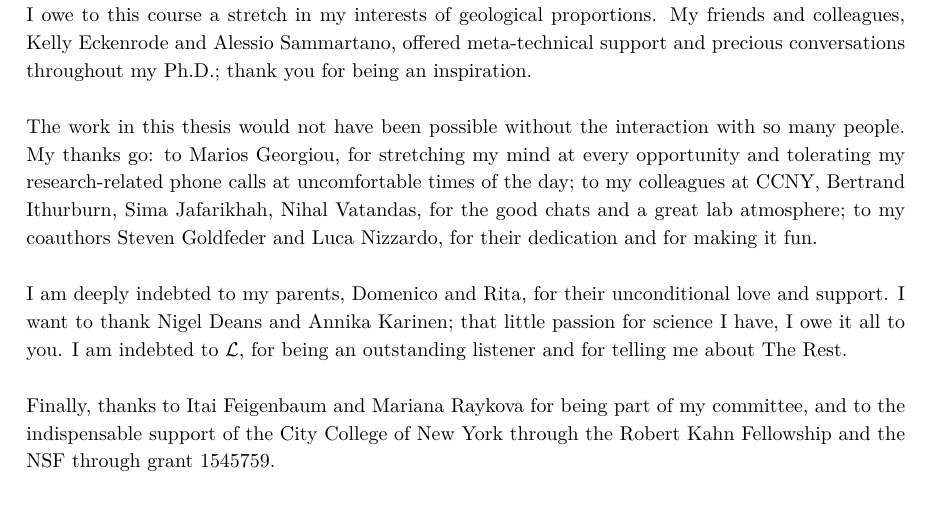
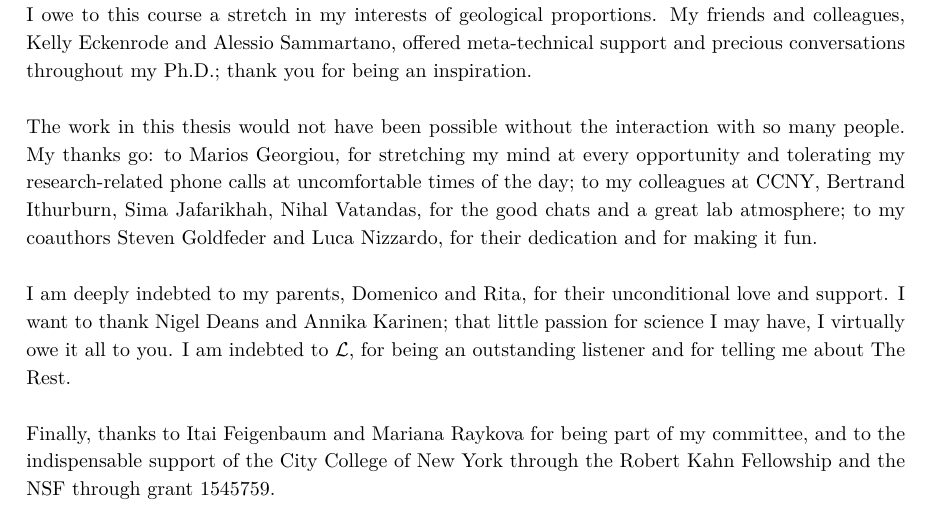
Before and after one commit to matteocam/thesis, a LaTeX thesis (main.tex, which reads cover.tex): part of page 5 of 94, cut so that both start at the same text. Compiled offline with XeLaTeX; a LaTeX package or settings file that is missing is left out.

Commit message:
Change in acks

```diff
--- a/cover.tex
+++ b/cover.tex
@@ -137,7 +137,7 @@ The work in this thesis would not have been possible without the interaction wit
 to my colleagues at CCNY, Bertrand Ithurburn, Sima Jafarikhah, Nihal Vatandas, for the good chats and a great lab atmosphere;
 to my coauthors Steven Goldfeder and Luca Nizzardo, for their dedication and for making it fun.
 
-I am deeply indebted to my parents, Domenico and Rita, for their unconditional love and support. I want to thank Nigel Deans and Annika Karinen; that little passion for science I have, I owe it all to you. I am indebted to $\cal{L}$, for being an outstanding listener and for telling me about The Rest.
+I am deeply indebted to my parents, Domenico and Rita, for their unconditional love and support. I want to thank Nigel Deans and Annika Karinen; that little passion for science I may have, I virtually owe it all to you. I am indebted to $\cal{L}$, for being an outstanding listener and for telling me about The Rest.
 
 Finally, thanks to Itai Feigenbaum and Mariana Raykova for being part of my committee, and to the indispensable support of the City College of New York through the Robert Kahn Fellowship and the NSF through grant 1545759.
 
```
